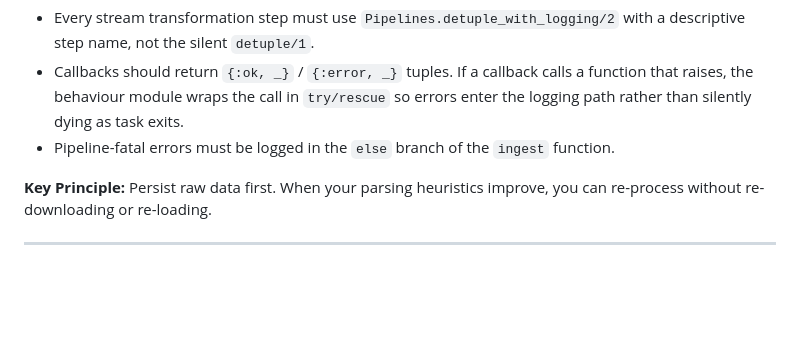
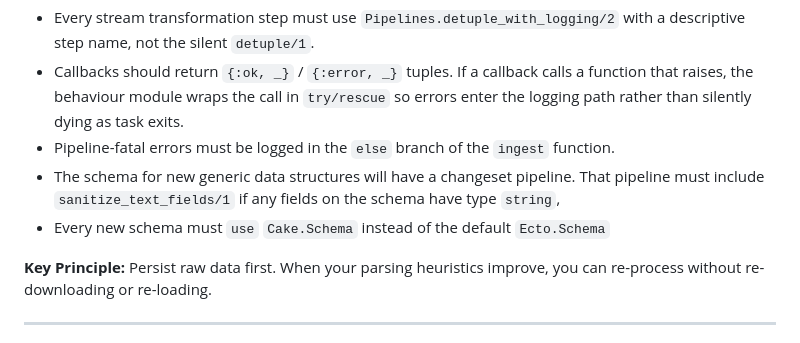
Before and after one commit to Thoth-Software/cake, a Markdown page: README.md, the part around the change. Drawn GitHub-style; blank space fills up the shorter version.

Commit message:
Changes incorporated into README.MD

```diff
--- a/README.md
+++ b/README.md
@@ -428,6 +428,8 @@ Choose the behaviour that matches your document type, then implement it for your
 - Every stream transformation step must use `Pipelines.detuple_with_logging/2` with a descriptive step name, not the silent `detuple/1`.
 - Callbacks should return `{:ok, _}` / `{:error, _}` tuples. If a callback calls a function that raises, the behaviour module wraps the call in `try/rescue` so errors enter the logging path rather than silently dying as task exits.
 - Pipeline-fatal errors must be logged in the `else` branch of the `ingest` function.
+- The schema for new generic data structures will have a changeset pipeline. That pipeline must include `sanitize_text_fields/1` if any fields on the schema have type `string`,
+- Every new schema must `use` `Cake.Schema` instead of the default `Ecto.Schema`
 
 **Key Principle:** Persist raw data first. When your parsing heuristics improve, you can re-process without re-downloading or re-loading.
 
```
